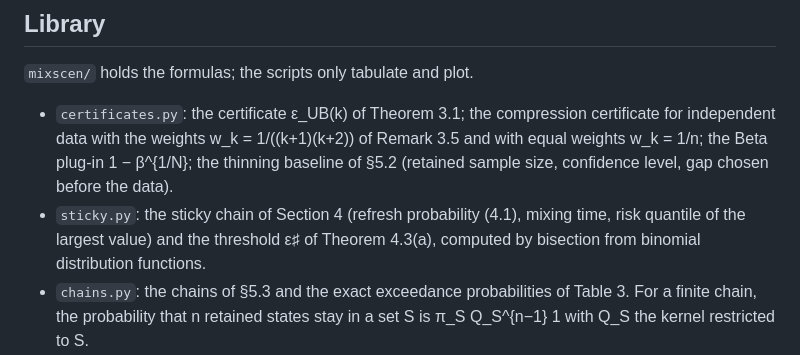
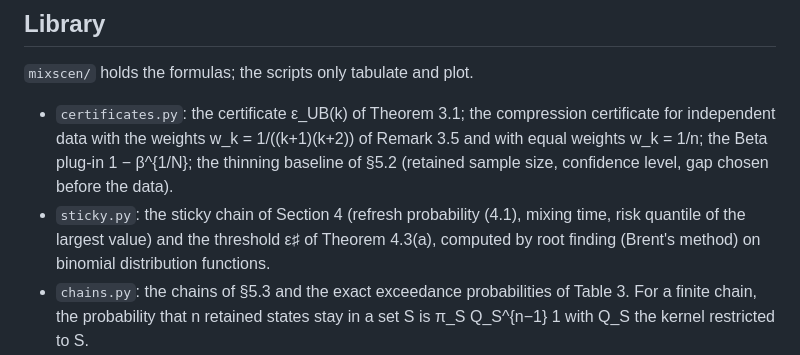
Before and after one commit to Mercury0828/markov-scenario-certificates, a Markdown page: README.md, the part around the change. Rendered like a GitHub page.

Commit message:
README: name the root finder used for the lower-bound threshold
Co-Authored-By: Claude Opus 5.5 (1M context) <noreply@anthropic.com>

```diff
--- a/README.md
+++ b/README.md
@@ -44,7 +44,7 @@ contains computed numbers. `expected/` holds Tables 2 and 3 as printed in the pa
   weights w_k = 1/((k+1)(k+2)) of Remark 3.5 and with equal weights w_k = 1/n; the Beta plug-in 1 − β^{1/N}; the
   thinning baseline of §5.2 (retained sample size, confidence level, gap chosen before the data).
 - `sticky.py`: the sticky chain of Section 4 (refresh probability (4.1), mixing time, risk quantile of the largest value)
-  and the threshold ε♯ of Theorem 4.3(a), computed by bisection from binomial distribution functions.
+  and the threshold ε♯ of Theorem 4.3(a), computed by root finding (Brent's method) on binomial distribution functions.
 - `chains.py`: the chains of §5.3 and the exact exceedance probabilities of Table 3. For a finite chain, the probability
   that n retained states stay in a set S is π_S Q_S^{n−1} 1 with Q_S the kernel restricted to S.
 - `reserve.py`: the reserve problem of §5.2 (demand model, greedy reconstruction, exact risk V(x), simulation).
```
